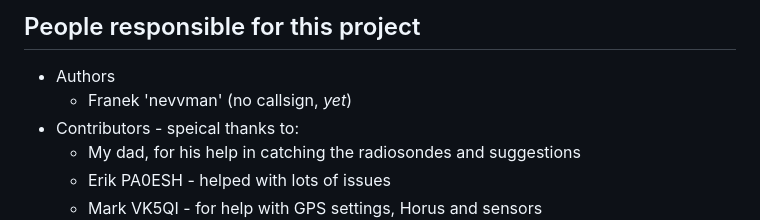
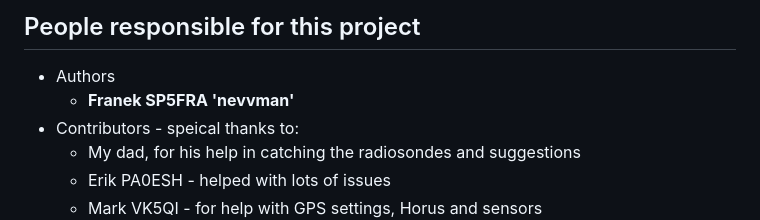
Before and after one commit to Nevvman18/rs41-nfw, a Markdown page: README.md, the part around the change. Rendered like a GitHub page.

Commit message:
v48 readme

```diff
--- a/README.md
+++ b/README.md
@@ -117,7 +117,7 @@ Incoming features:
 
 ## People responsible for this project
 * Authors
-  * Franek 'nevvman' (no callsign, *yet*)
+  * **Franek SP5FRA 'nevvman'**
 * Contributors - speical thanks to:
   * My dad, for his help in catching the radiosondes and suggestions
   * Erik PA0ESH - helped with lots of issues
```
